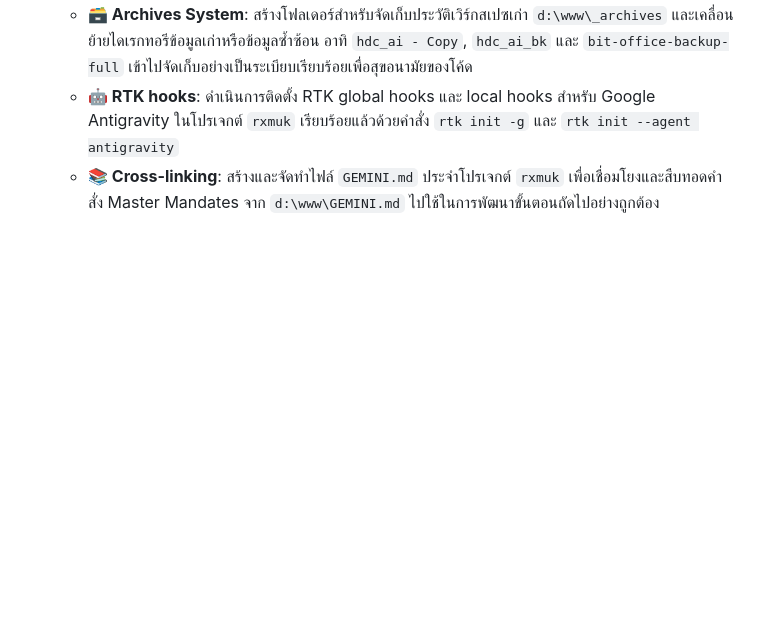
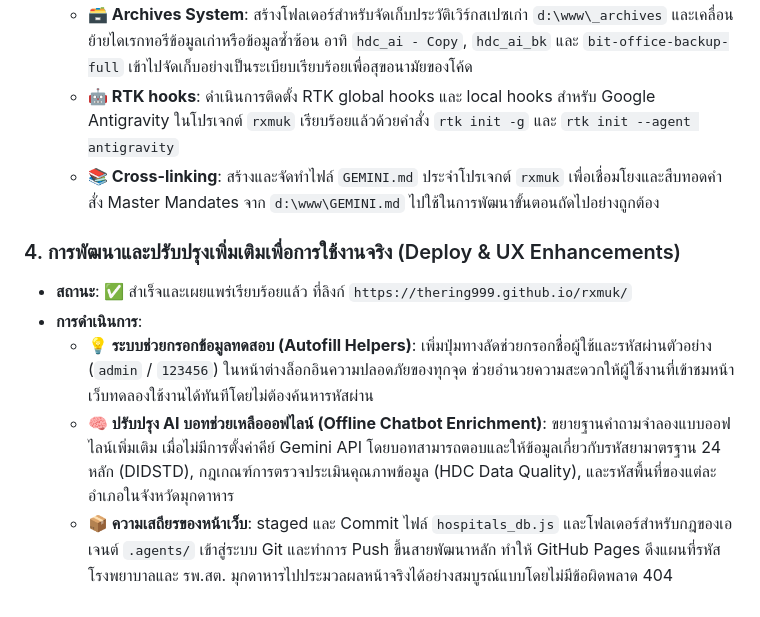
Before and after one commit to thering999/rxmuk, a Markdown page: REPORT-2026-06-14.md, the part around the change. Drawn GitHub-style; blank space fills up the shorter version.

Commit message:
Update daily report with deployment and UX enhancements

```diff
--- a/REPORT-2026-06-14.md
+++ b/REPORT-2026-06-14.md
@@ -36,3 +36,10 @@
   * **🗃️ Archives System**: สร้างโฟลเดอร์สำหรับจัดเก็บประวัติเวิร์กสเปซเก่า `d:\www\_archives` และเคลื่อนย้ายไดเรกทอรีข้อมูลเก่าหรือข้อมูลซ้ำซ้อน อาทิ `hdc_ai - Copy`, `hdc_ai_bk` และ `bit-office-backup-full` เข้าไปจัดเก็บอย่างเป็นระเบียบเรียบร้อยเพื่อสุขอนามัยของโค้ด
   * **🤖 RTK hooks**: ดำเนินการติดตั้ง RTK global hooks และ local hooks สำหรับ Google Antigravity ในโปรเจกต์ `rxmuk` เรียบร้อยแล้วด้วยคำสั่ง `rtk init -g` และ `rtk init --agent antigravity`
   * **📚 Cross-linking**: สร้างและจัดทำไฟล์ `GEMINI.md` ประจำโปรเจกต์ `rxmuk` เพื่อเชื่อมโยงและสืบทอดคำสั่ง Master Mandates จาก `d:\www\GEMINI.md` ไปใช้ในการพัฒนาขั้นตอนถัดไปอย่างถูกต้อง
+
+### 4. การพัฒนาและปรับปรุงเพิ่มเติมเพื่อการใช้งานจริง (Deploy & UX Enhancements)
+* **สถานะ**: ✅ สำเร็จและเผยแพร่เรียบร้อยแล้ว ที่ลิงก์ `https://thering999.github.io/rxmuk/`
+* **การดำเนินการ**:
+  * **💡 ระบบช่วยกรอกข้อมูลทดสอบ (Autofill Helpers)**: เพิ่มปุ่มทางลัดช่วยกรอกชื่อผู้ใช้และรหัสผ่านตัวอย่าง (`admin` / `123456`) ในหน้าต่างล็อกอินความปลอดภัยของทุกจุด ช่วยอำนวยความสะดวกให้ผู้ใช้งานที่เข้าชมหน้าเว็บทดลองใช้งานได้ทันทีโดยไม่ต้องค้นหารหัสผ่าน
+  * **🧠 ปรับปรุง AI บอทช่วยเหลือออฟไลน์ (Offline Chatbot Enrichment)**: ขยายฐานคำถามจำลองแบบออฟไลน์เพิ่มเติม เมื่อไม่มีการตั้งค่าคีย์ Gemini API โดยบอทสามารถตอบและให้ข้อมูลเกี่ยวกับรหัสยามาตรฐาน 24 หลัก (DIDSTD), กฎเกณฑ์การตรวจประเมินคุณภาพข้อมูล (HDC Data Quality), และรหัสพื้นที่ของแต่ละอำเภอในจังหวัดมุกดาหาร
+  * **📦 ความเสถียรของหน้าเว็บ**: staged และ Commit ไฟล์ `hospitals_db.js` และโฟลเดอร์สำหรับกฎของเอเจนต์ `.agents/` เข้าสู่ระบบ Git และทำการ Push ขึ้นสายพัฒนาหลัก ทำให้ GitHub Pages ดึงแผนที่รหัสโรงพยาบาลและ รพ.สต. มุกดาหารไปประมวลผลหน้าจริงได้อย่างสมบูรณ์แบบโดยไม่มีข้อผิดพลาด 404
```
